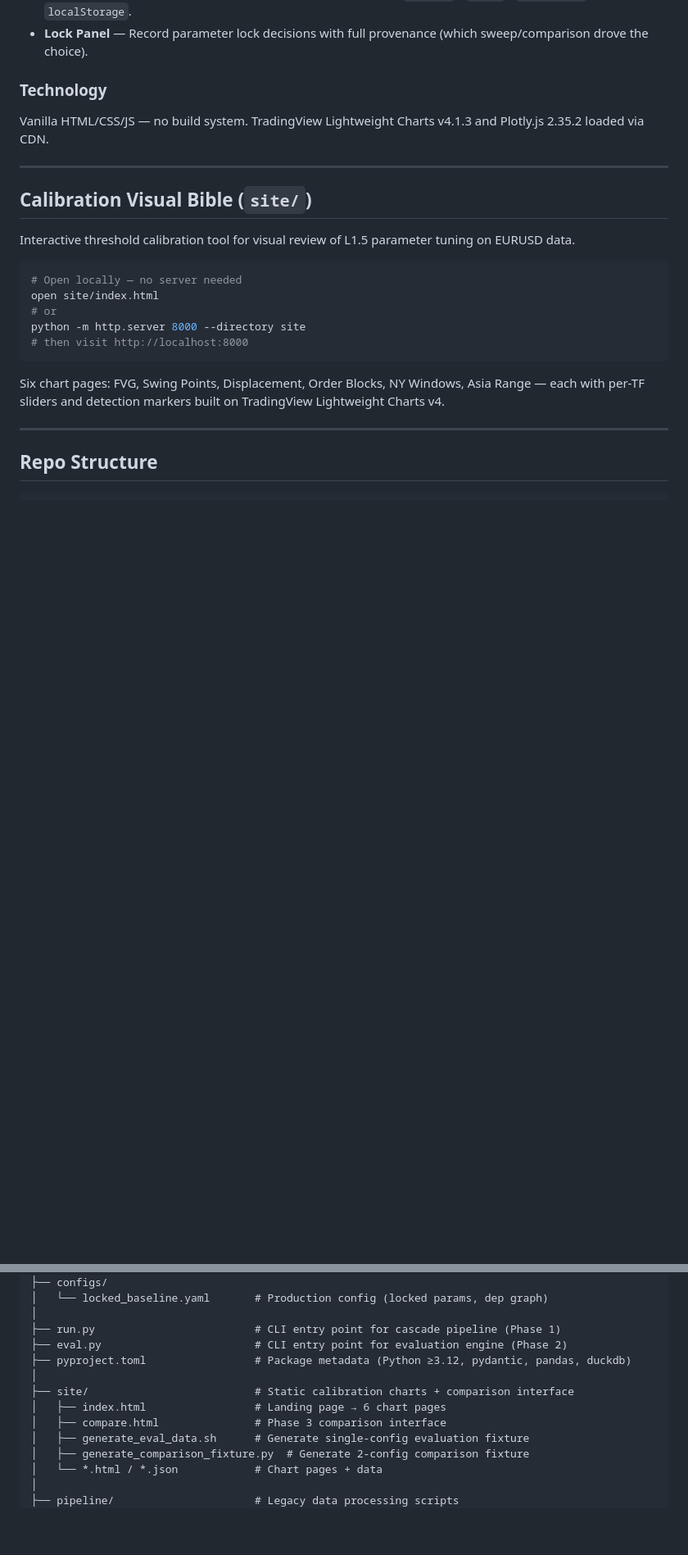
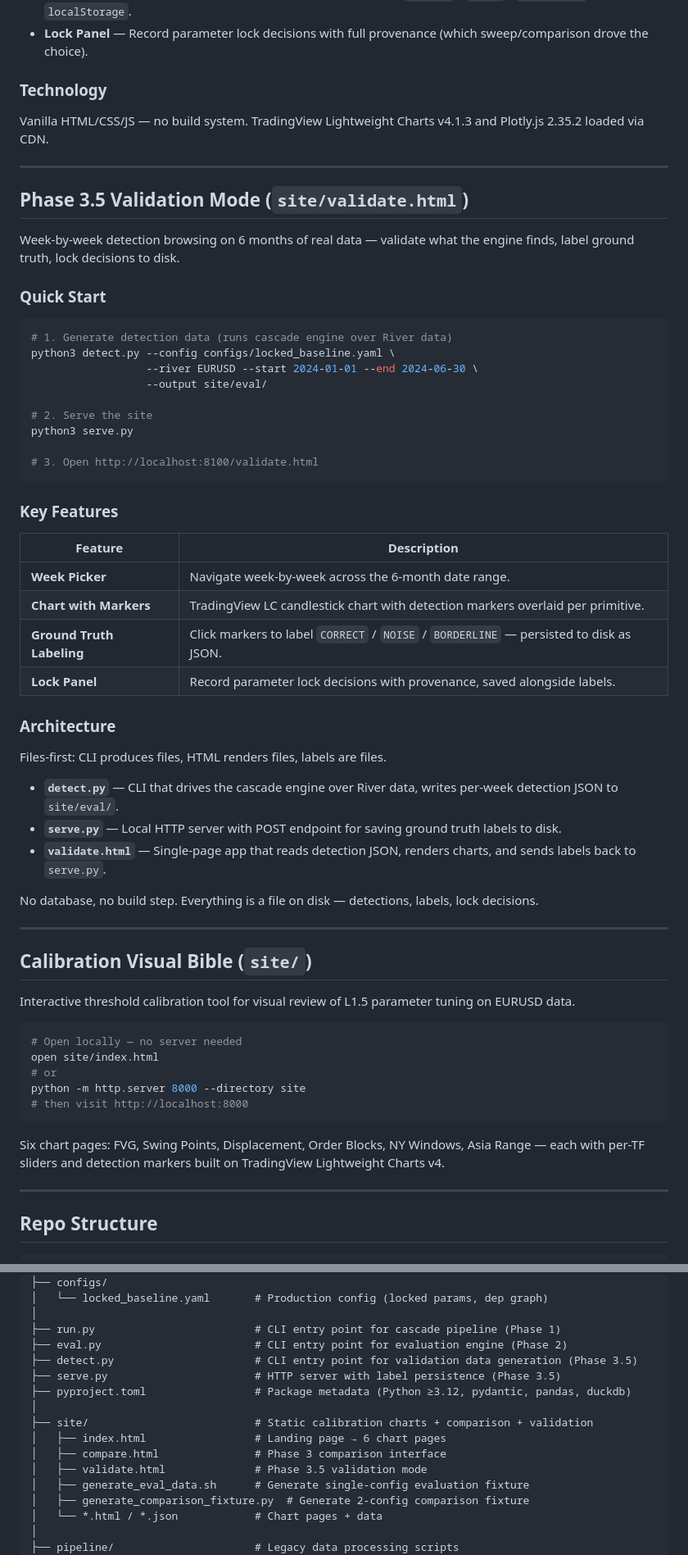
Before and after one commit to SlimWojak/research_accelerator, a Markdown page: README.md, 2 parts joined by grey strips. Shown at 82% size. GitHub-like rendering; blank space fills up the shorter version.

Commit message:
Update README with Phase 3.5 validation mode documentation
Co-authored-by: factory-droid[bot] <138933559+factory-droid[bot]@users.noreply.github.com>

````diff
--- a/README.md
+++ b/README.md
@@ -155,6 +155,45 @@ Vanilla HTML/CSS/JS — no build system. TradingView Lightweight Charts v4.1.3 a
 
 ---
 
+## Phase 3.5 Validation Mode (`site/validate.html`)
+
+Week-by-week detection browsing on 6 months of real data — validate what the engine finds, label ground truth, lock decisions to disk.
+
+### Quick Start
+
+```bash
+# 1. Generate detection data (runs cascade engine over River data)
+python3 detect.py --config configs/locked_baseline.yaml \
+                  --river EURUSD --start 2024-01-01 --end 2024-06-30 \
+                  --output site/eval/
+
+# 2. Serve the site
+python3 serve.py
+
+# 3. Open http://localhost:8100/validate.html
+```
+
+### Key Features
+
+| Feature | Description |
+|---------|-------------|
+| **Week Picker** | Navigate week-by-week across the 6-month date range. |
+| **Chart with Markers** | TradingView LC candlestick chart with detection markers overlaid per primitive. |
+| **Ground Truth Labeling** | Click markers to label `CORRECT` / `NOISE` / `BORDERLINE` — persisted to disk as JSON. |
+| **Lock Panel** | Record parameter lock decisions with provenance, saved alongside labels. |
+
+### Architecture
+
+Files-first: CLI produces files, HTML renders files, labels are files.
+
+- **`detect.py`** — CLI that drives the cascade engine over River data, writes per-week detection JSON to `site/eval/`.
+- **`serve.py`** — Local HTTP server with POST endpoint for saving ground truth labels to disk.
+- **`validate.html`** — Single-page app that reads detection JSON, renders charts, and sends labels back to `serve.py`.
+
+No database, no build step. Everything is a file on disk — detections, labels, lock decisions.
+
+---
+
 ## Calibration Visual Bible (`site/`)
 
 Interactive threshold calibration tool for visual review of L1.5 parameter tuning on EURUSD data.
@@ -191,11 +230,14 @@ Six chart pages: FVG, Swing Points, Displacement, Order Blocks, NY Windows, Asia
 │
 ├── run.py                         # CLI entry point for cascade pipeline (Phase 1)
 ├── eval.py                        # CLI entry point for evaluation engine (Phase 2)
+├── detect.py                      # CLI entry point for validation data generation (Phase 3.5)
+├── serve.py                       # HTTP server with label persistence (Phase 3.5)
 ├── pyproject.toml                 # Package metadata (Python ≥3.12, pydantic, pandas, duckdb)
 │
-├── site/                          # Static calibration charts + comparison interface
+├── site/                          # Static calibration charts + comparison + validation
 │   ├── index.html                 # Landing page → 6 chart pages
 │   ├── compare.html               # Phase 3 comparison interface
+│   ├── validate.html              # Phase 3.5 validation mode
 │   ├── generate_eval_data.sh      # Generate single-config evaluation fixture
 │   ├── generate_comparison_fixture.py  # Generate 2-config comparison fixture
 │   └── *.html / *.json            # Chart pages + data
````
